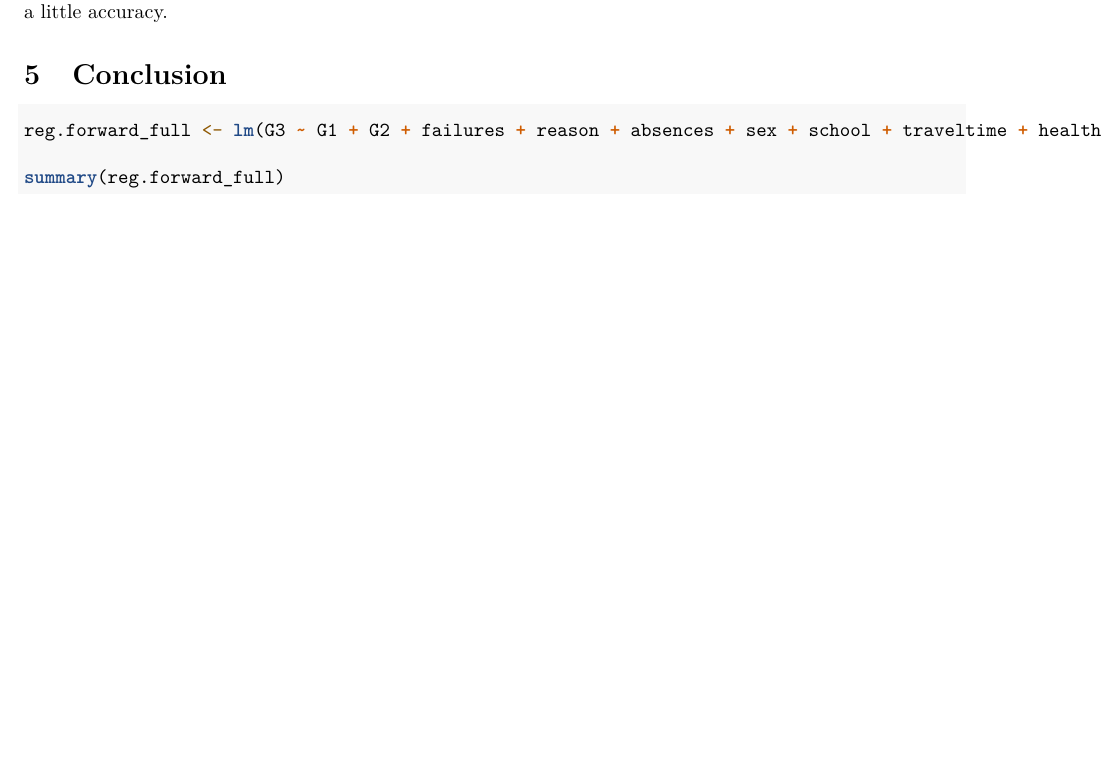
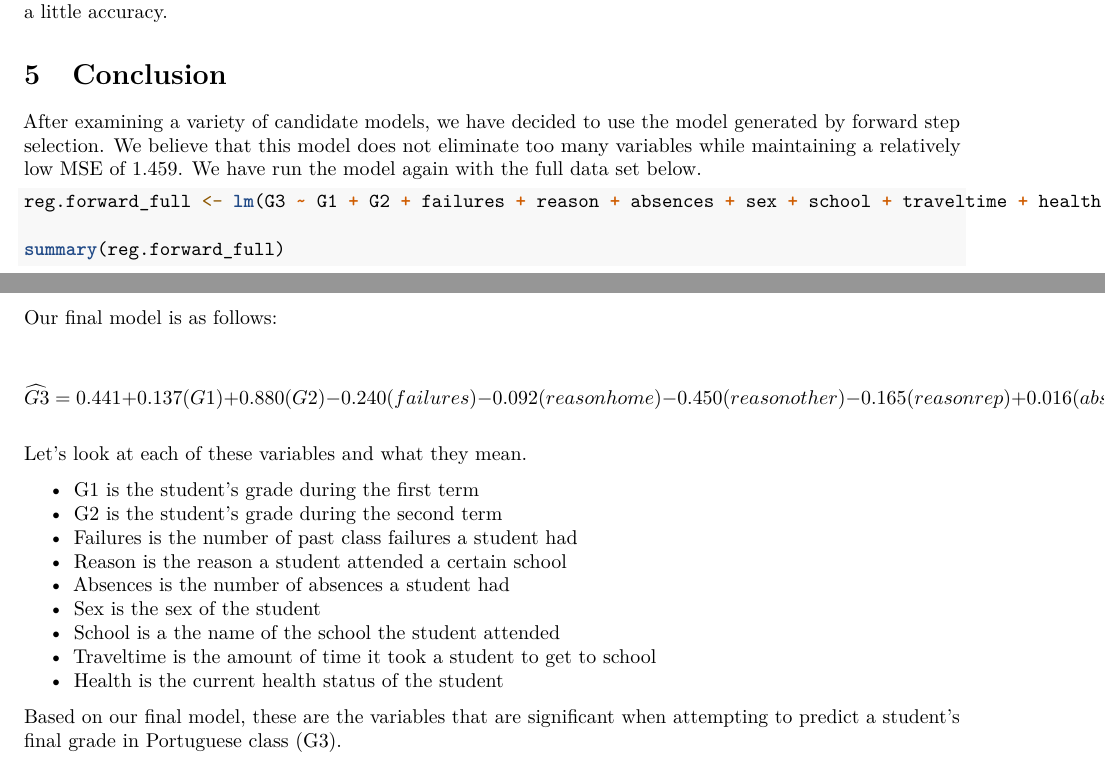
Before and after one commit to lw9153a/machine-learning-project, an R Markdown document (report.Rmd): part of page 7 of 7 before the commit and two parts of pages 7 and 8 of 8 after it, the two joined at a grey line, cut so that both start at the same text, the shorter picture padded with empty space. Rendered offline with R 4.5, knitr and Pandoc, then LaTeX, with nearby package versions; the code chunks are not run, so their results and figures are left out.

Commit message:
Finished conclusion

````diff
--- a/report.Rmd
+++ b/report.Rmd
@@ -468,12 +468,31 @@ Picking forward-selected candidate model because best balance of number of predi
 
 # Conclusion
 
+After examining a variety of candidate models, we have decided to use the model generated by forward step selection. We believe that this model does not eliminate too many variables while maintaining a relatively low MSE of 1.459. We have run the model again with the full data set below.
+
 ```{r}
 reg.forward_full <- lm(G3 ~ G1 + G2 + failures + reason + absences + sex + school + traveltime + health, student_por)
 
 summary(reg.forward_full)
 ```
 
+Our final model is as follows:
+
+$$ \widehat{G3} = 0.441 + 0.137 (G1) + 0.880 (G2) -0.240(failures) - 0.092(reasonhome) - 0.450(reasonother) - 0.165(reasonrep) + 0.016(absences) - 0.200(sexMale) - 0.230(schoolMS) + 0.112(traveltime) - 0.054(health)$$
+
+Let's look at each of these variables and what they mean.
+
+- G1 is the student's grade during the first term
+- G2 is the student's grade during the second term
+- Failures is the number of past class failures a student had
+- Reason is the reason a student attended a certain school
+- Absences is the number of absences a student had
+- Sex is the sex of the student
+- School is a the name of the school the student attended
+- Traveltime is the amount of time it took a student to get to school
+- Health is the current health status of the student
+
+Based on our final model, these are the variables that are significant when attempting to predict a student's final grade in Portuguese class (G3).
 
 ```{r, include = FALSE}
 pairs(tibble(student_por$G1,
````
Also changed, not shown: report.Rmd (2 more changed lines).
